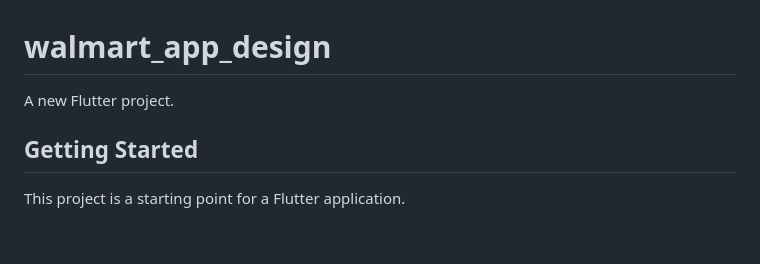
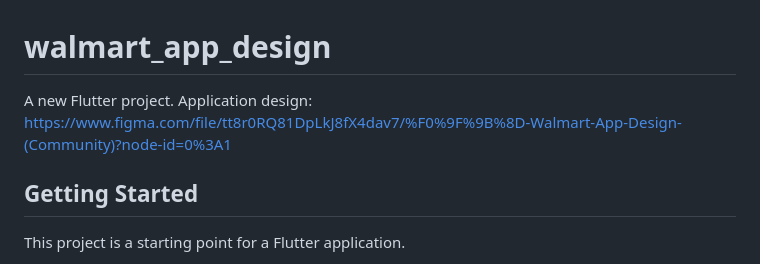
Before and after one commit to ArturRubets/walmart_app_design, a Markdown page: README.md, the part around the change. Drawn GitHub-style; blank space fills up the shorter version.

```diff
--- a/README.md
+++ b/README.md
@@ -1,6 +1,7 @@
 # walmart_app_design
 
 A new Flutter project.
+Application design: https://www.figma.com/file/tt8r0RQ81DpLkJ8fX4dav7/%F0%9F%9B%8D-Walmart-App-Design-(Community)?node-id=0%3A1
 
 ## Getting Started
 
```
Also changed, not shown: assets/icons/coolicon.png (added), 11 other files.
